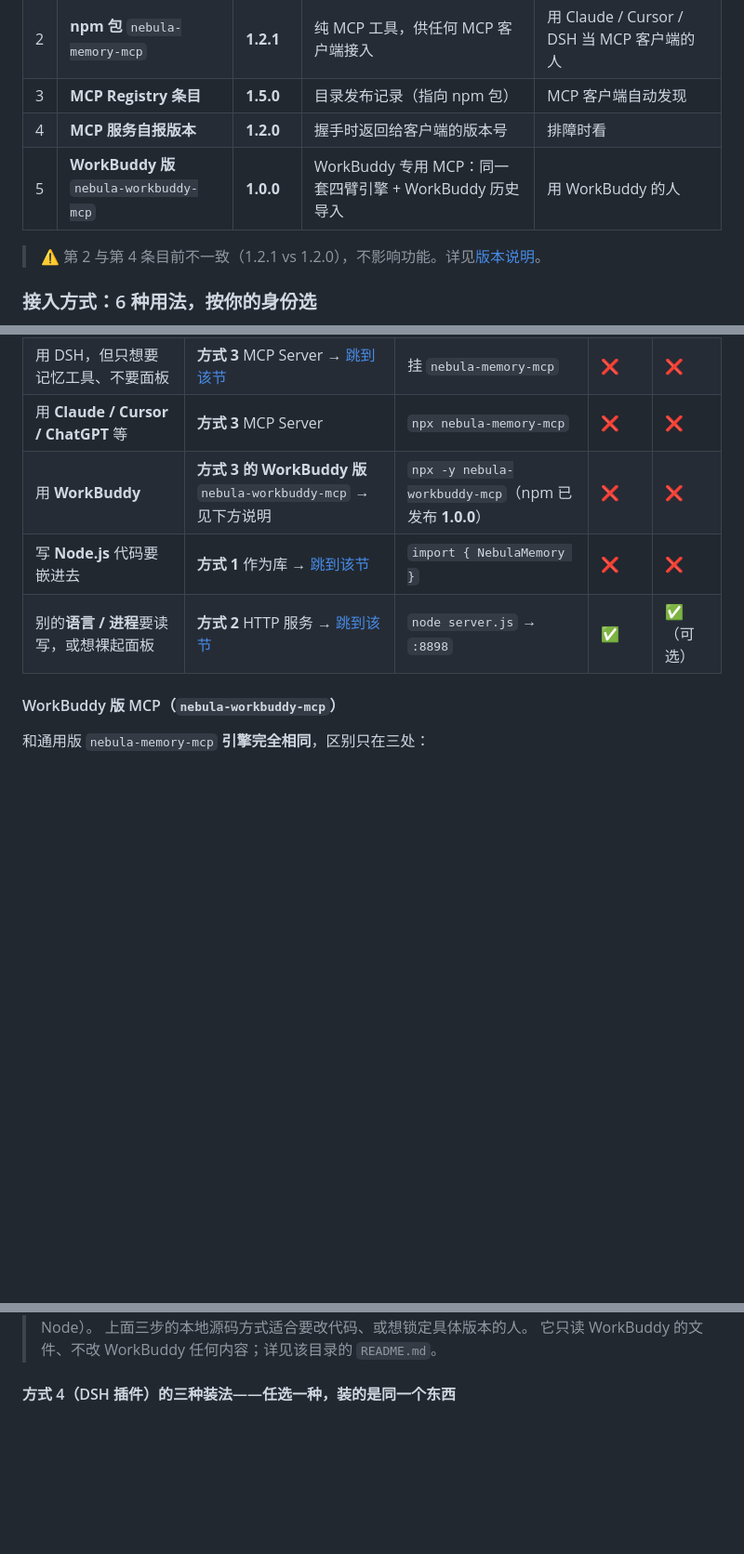
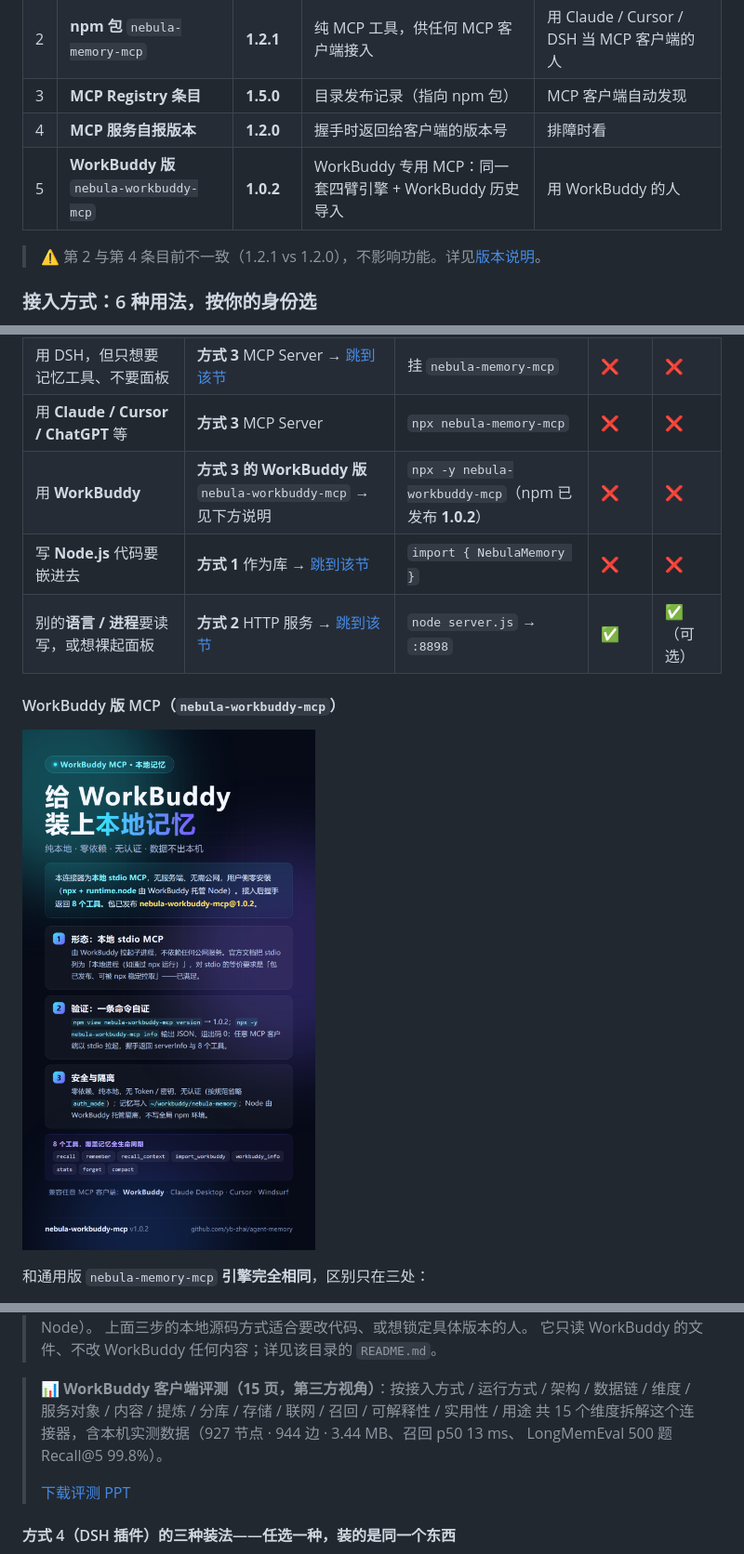
Before and after one commit to yb-zhai/agent-memory, a Markdown page: README.md, 3 parts joined by grey strips. Shown at 93% size. GitHub-like rendering; pictures changed too: docs/cover-workbuddy.png (added); blank space fills up the shorter version.

Commit message:
docs: 增加 WorkBuddy 连接器封面图与 15 页客户端评测 PPT
- docs/cover-workbuddy.png：WorkBuddy 版 MCP 的竖屏封面，放在该章节开头
- docs/workbuddy-connector-review.pptx：第三方视角的 15 维度评测（接入/架构/数据链/召回/边界），含本机实测
- README：WorkBuddy 版本号同步为 1.0.2（npm 实际发布版本），并加入评测下载链接

```diff
--- a/README.md
+++ b/README.md
@@ -34,7 +34,7 @@
 | 2 | **npm 包** `nebula-memory-mcp` | **1.2.1** | 纯 MCP 工具，供任何 MCP 客户端接入 | 用 Claude / Cursor / DSH 当 MCP 客户端的人 |
 | 3 | **MCP Registry 条目** | **1.5.0** | 目录发布记录（指向 npm 包） | MCP 客户端自动发现 |
 | 4 | **MCP 服务自报版本** | **1.2.0** | 握手时返回给客户端的版本号 | 排障时看 |
-| 5 | **WorkBuddy 版** `nebula-workbuddy-mcp` | **1.0.0** | WorkBuddy 专用 MCP：同一套四臂引擎 + WorkBuddy 历史导入 | 用 WorkBuddy 的人 |
+| 5 | **WorkBuddy 版** `nebula-workbuddy-mcp` | **1.0.2** | WorkBuddy 专用 MCP：同一套四臂引擎 + WorkBuddy 历史导入 | 用 WorkBuddy 的人 |
 
 > ⚠️ 第 2 与第 4 条目前不一致（1.2.1 vs 1.2.0），不影响功能。详见[版本说明](#版本说明五条独立版本线别混淆)。
 
@@ -47,11 +47,13 @@
 | **用 DSH（推荐）** | **方式 4** DSH 插件 → [跳到该节](#4-作为-dsh-插件可视化面板) | 见下方「方式 4 的三种装法」 | ✅ | ✅（可选） |
 | 用 DSH，但只想要记忆工具、不要面板 | **方式 3** MCP Server → [跳到该节](#3-作为-mcp-server接入-claude--cursor--chatgpt--grok--gemini-等) | 挂 `nebula-memory-mcp` | ❌ | ❌ |
 | 用 **Claude / Cursor / ChatGPT** 等 | **方式 3** MCP Server | `npx nebula-memory-mcp` | ❌ | ❌ |
-| 用 **WorkBuddy** | **方式 3 的 WorkBuddy 版** `nebula-workbuddy-mcp` → 见下方说明 | `npx -y nebula-workbuddy-mcp`（npm 已发布 **1.0.0**） | ❌ | ❌ |
+| 用 **WorkBuddy** | **方式 3 的 WorkBuddy 版** `nebula-workbuddy-mcp` → 见下方说明 | `npx -y nebula-workbuddy-mcp`（npm 已发布 **1.0.2**） | ❌ | ❌ |
 | 写 **Node.js** 代码要嵌进去 | **方式 1** 作为库 → [跳到该节](#1-作为库nodejs任何模型可用) | `import { NebulaMemory }` | ❌ | ❌ |
 | 别的**语言 / 进程**要读写，或想裸起面板 | **方式 2** HTTP 服务 → [跳到该节](#2-作为独立-http-服务) | `node server.js` → `:8898` | ✅ | ✅（可选） |
 
 #### WorkBuddy 版 MCP（`nebula-workbuddy-mcp`）
+
+![WorkBuddy 本地记忆连接器](docs/cover-workbuddy.png)
 
 和通用版 `nebula-memory-mcp` **引擎完全相同**，区别只在三处：
 
@@ -80,6 +82,13 @@ node handshake.mjs --query "上次那个问题" --query "我的偏好"
 > WorkBuddy 连接器市场版用的就是这条（`npx` + `runtime.node`，用户无需自己装 Node）。
 > 上面三步的本地源码方式适合要改代码、或想锁定具体版本的人。
 > 它只读 WorkBuddy 的文件、不改 WorkBuddy 任何内容；详见该目录的 `README.md`。
+
+> 📊 **WorkBuddy 客户端评测（15 页，第三方视角）**：按接入方式 / 运行方式 / 架构 / 数据链 /
+> 维度 / 服务对象 / 内容 / 提炼 / 分库 / 存储 / 联网 / 召回 / 可解释性 / 实用性 / 用途
+> 共 15 个维度拆解这个连接器，含本机实测数据（927 节点 · 944 边 · 3.44 MB、召回 p50 13 ms、
+> LongMemEval 500 题 Recall@5 99.8%）。
+>
+> [下载评测 PPT](docs/workbuddy-connector-review.pptx)
 
 #### 方式 4（DSH 插件）的三种装法——**任选一种，装的是同一个东西**
 
```
Also changed, not shown: other parts of README.md (+2 -2 lines), 1 other file.
